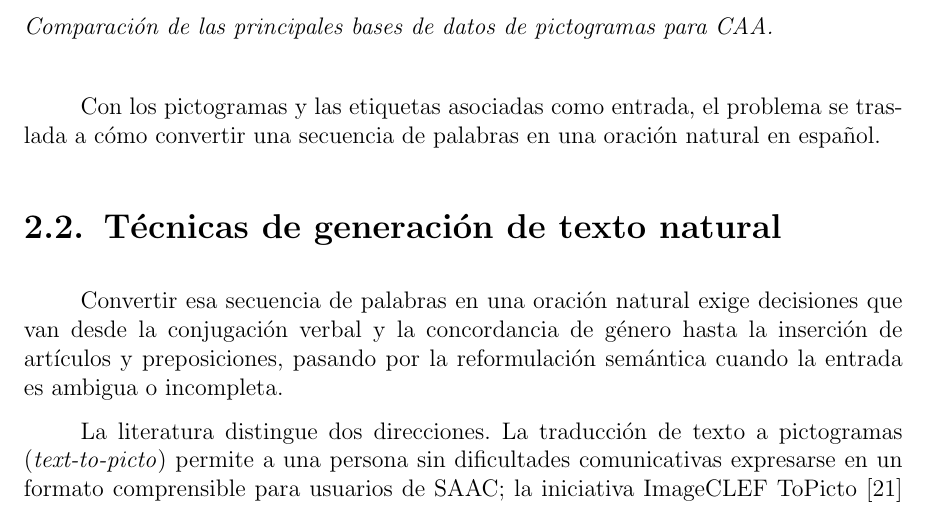
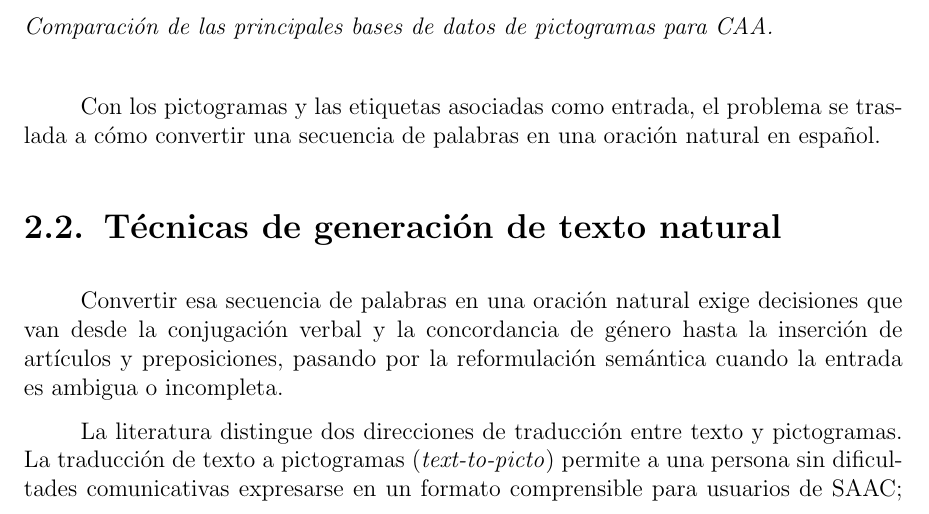
Before and after one commit to Lagaress/tfg-memory, a LaTeX document (main.tex, which reads sections/preface/context.tex): part of page 27 of 127, cut so that both start at the same text. Compiled offline with pdfLaTeX.

Commit message:
Spell out "direcciones de qué" in the picto-to-text/text-to-picto opener
Co-Authored-By: Claude Opus 4.7 <noreply@anthropic.com>

```diff
--- a/sections/preface/context.tex
+++ b/sections/preface/context.tex
@@ -39,7 +39,7 @@ Con los pictogramas y las etiquetas asociadas como entrada, el problema se trasl
 
 Convertir esa secuencia de palabras en una oración natural exige decisiones que van desde la conjugación verbal y la concordancia de género hasta la inserción de artículos y preposiciones, pasando por la reformulación semántica cuando la entrada es ambigua o incompleta.
 
-La literatura distingue dos direcciones. La traducción de texto a pictogramas (\textit{text-to-picto}) permite a una persona sin dificultades comunicativas expresarse en un formato comprensible para usuarios de SAAC; la iniciativa ImageCLEF ToPicto~\cite{imageclef2024topicto} propuso en 2024 un desafío específico para esta dirección en francés, y Norré et al.~\cite{norre2023wsd} aplicaron desambiguación del sentido de las palabras a la traducción de diálogos médicos a pictografías. La generación de texto a partir de pictogramas (\textit{picto-to-text}), que es el foco de este trabajo, ha recibido menos atención~\cite{curtis2022stateofart} y es la que se revisa a continuación.
+La literatura distingue dos direcciones de traducción entre texto y pictogramas. La traducción de texto a pictogramas (\textit{text-to-picto}) permite a una persona sin dificultades comunicativas expresarse en un formato comprensible para usuarios de SAAC; la iniciativa ImageCLEF ToPicto~\cite{imageclef2024topicto} propuso en 2024 un desafío específico para esta dirección en francés, y Norré et al.~\cite{norre2023wsd} aplicaron desambiguación del sentido de las palabras a la traducción de diálogos médicos a pictografías. La generación de texto a partir de pictogramas (\textit{picto-to-text}), que es el foco de este trabajo, ha recibido menos atención~\cite{curtis2022stateofart} y es la que se revisa a continuación.
 
 La solución más simple consiste en concatenar las etiquetas de los pictogramas seleccionados, sin procesamiento lingüístico alguno. Esta aproximación tiene ventajas evidentes: es predecible, fácil de implementar y no introduce errores de procesamiento. Sin embargo, produce secuencias como ``yo querer ir parque'' que, aunque comprensibles, imponen al interlocutor la tarea de reconstruir mentalmente la oración correcta.
 
```
